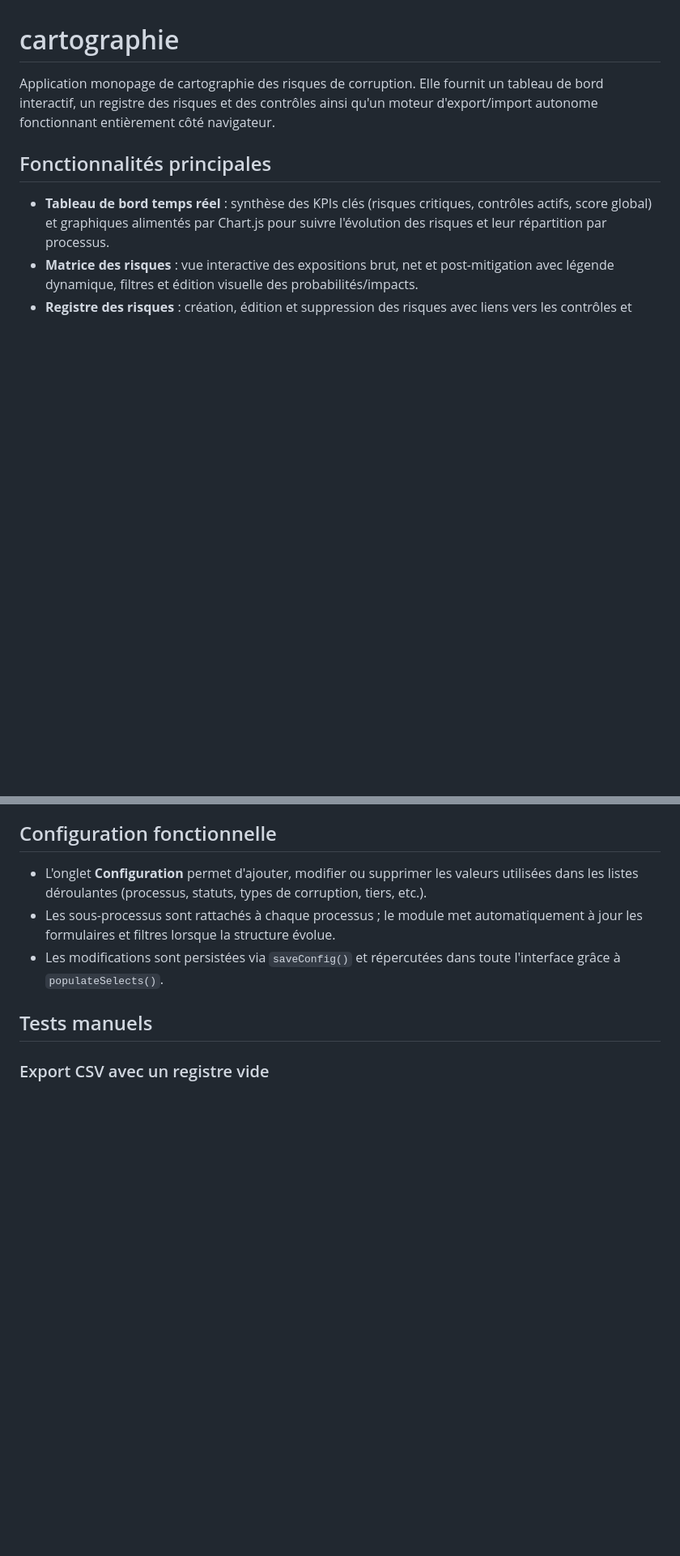
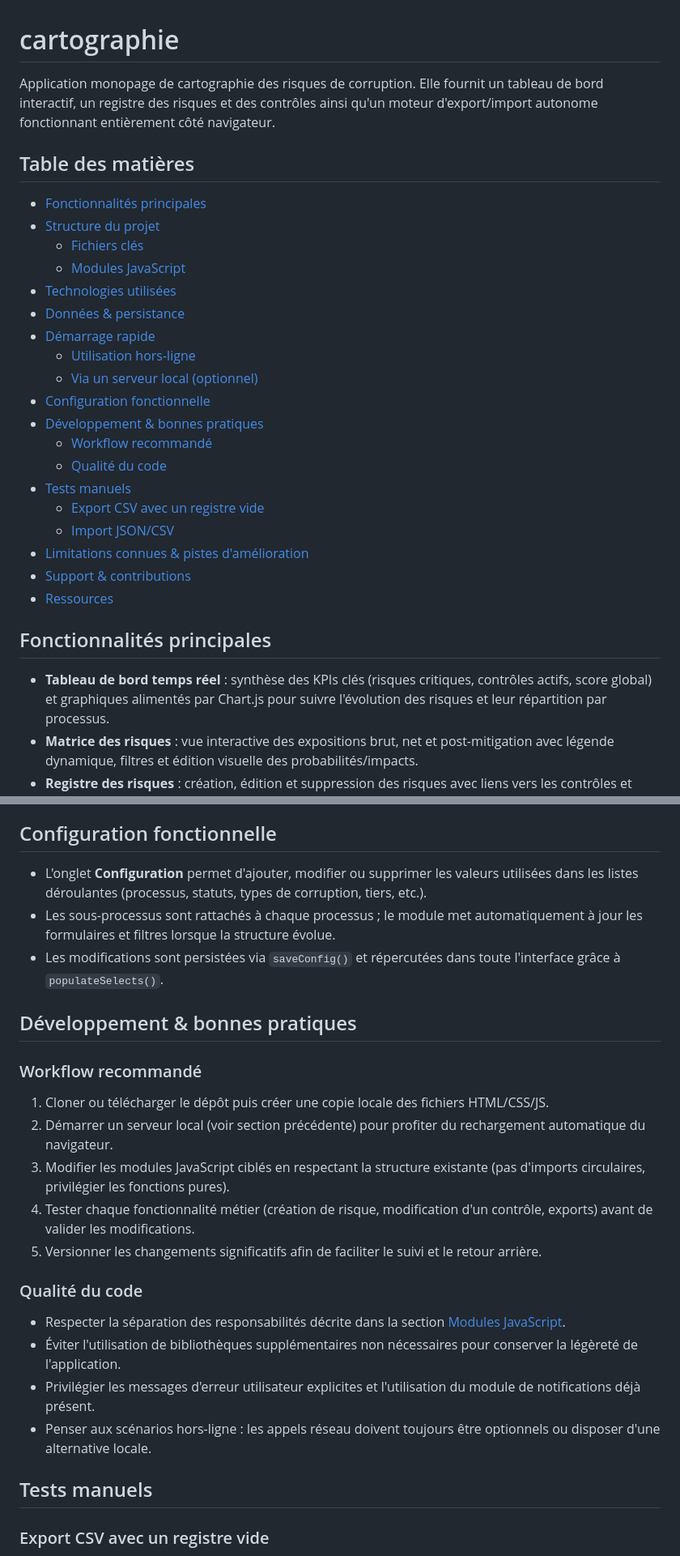
Before and after one commit to antoinelmariel-ux/cartographie, a Markdown page: README.md, 2 parts joined by grey strips. Shown: that part at 81% size. Rendered like a GitHub page; blank space fills up the shorter version.

Commit message:
Améliore la documentation du README

```diff
--- a/README.md
+++ b/README.md
@@ -1,6 +1,28 @@
 # cartographie
 
 Application monopage de cartographie des risques de corruption. Elle fournit un tableau de bord interactif, un registre des risques et des contrôles ainsi qu'un moteur d'export/import autonome fonctionnant entièrement côté navigateur.
+
+## Table des matières
+
+- [Fonctionnalités principales](#fonctionnalités-principales)
+- [Structure du projet](#structure-du-projet)
+  - [Fichiers clés](#fichiers-clés)
+  - [Modules JavaScript](#modules-javascript)
+- [Technologies utilisées](#technologies-utilisées)
+- [Données & persistance](#données--persistance)
+- [Démarrage rapide](#démarrage-rapide)
+  - [Utilisation hors-ligne](#utilisation-hors-ligne)
+  - [Via un serveur local (optionnel)](#via-un-serveur-local-optionnel)
+- [Configuration fonctionnelle](#configuration-fonctionnelle)
+- [Développement & bonnes pratiques](#développement--bonnes-pratiques)
+  - [Workflow recommandé](#workflow-recommandé)
+  - [Qualité du code](#qualité-du-code)
+- [Tests manuels](#tests-manuels)
+  - [Export CSV avec un registre vide](#export-csv-avec-un-registre-vide)
+  - [Import JSON/CSV](#import-jsoncsv)
+- [Limitations connues & pistes d'amélioration](#limitations-connues--pistes-damélioration)
+- [Support & contributions](#support--contributions)
+- [Ressources](#ressources)
 
 ## Fonctionnalités principales
 
@@ -58,6 +88,21 @@ Application monopage de cartographie des risques de corruption. Elle fournit un
 - L'onglet **Configuration** permet d'ajouter, modifier ou supprimer les valeurs utilisées dans les listes déroulantes (processus, statuts, types de corruption, tiers, etc.).
 - Les sous-processus sont rattachés à chaque processus ; le module met automatiquement à jour les formulaires et filtres lorsque la structure évolue.
 - Les modifications sont persistées via `saveConfig()` et répercutées dans toute l'interface grâce à `populateSelects()`.
+
+## Développement & bonnes pratiques
+
+### Workflow recommandé
+1. Cloner ou télécharger le dépôt puis créer une copie locale des fichiers HTML/CSS/JS.
+2. Démarrer un serveur local (voir section précédente) pour profiter du rechargement automatique du navigateur.
+3. Modifier les modules JavaScript ciblés en respectant la structure existante (pas d'imports circulaires, privilégier les fonctions pures).
+4. Tester chaque fonctionnalité métier (création de risque, modification d'un contrôle, exports) avant de valider les modifications.
+5. Versionner les changements significatifs afin de faciliter le suivi et le retour arrière.
+
+### Qualité du code
+- Respecter la séparation des responsabilités décrite dans la section [Modules JavaScript](#modules-javascript).
+- Éviter l'utilisation de bibliothèques supplémentaires non nécessaires pour conserver la légèreté de l'application.
+- Privilégier les messages d'erreur utilisateur explicites et l'utilisation du module de notifications déjà présent.
+- Penser aux scénarios hors-ligne : les appels réseau doivent toujours être optionnels ou disposer d'une alternative locale.
 
 ## Tests manuels
 
```
Also changed, not shown: other parts of README.md (+22 -0 lines).
